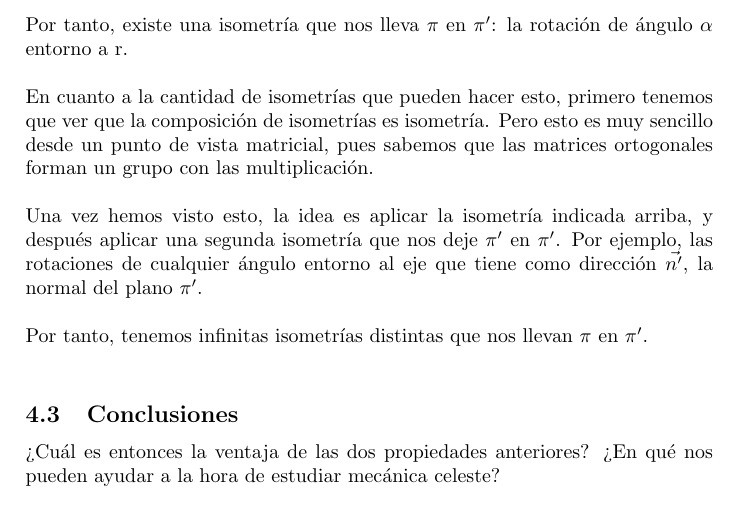
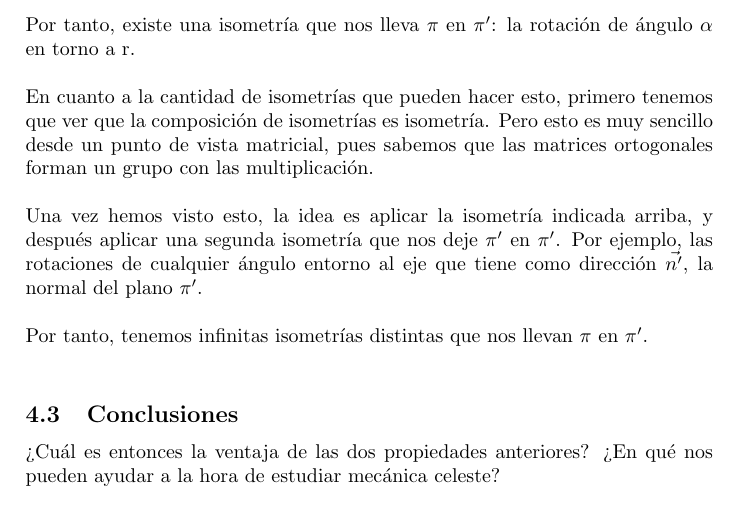
Before and after one commit to Griger/Mec-nica-Celeste, a LaTeX document (Isometrias/isometrias.tex): part of page 8 of 9, cut so that both start at the same text. Compiled offline with pdfLaTeX.

Commit message:
Actualiza PDF.

```diff
--- a/Isometrias/isometrias.tex
+++ b/Isometrias/isometrias.tex
@@ -324,7 +324,7 @@ Sea r la recta en la que se cortan $\pi$ y $\pi '$, que pasa por el origen. Es c
 \ \cos \alpha \, = \, \dfrac{<\vec{n},\vec{n'}>}{\|\vec{n}\|\|\vec{n'}\|}
 \]\\
 
-Por tanto, existe una isometría que nos lleva $\pi$ en $\pi '$: la rotación de ángulo $\alpha$ entorno a r.\\
+Por tanto, existe una isometría que nos lleva $\pi$ en $\pi '$: la rotación de ángulo $\alpha$ en torno a r.\\
 
 En cuanto a la cantidad de isometrías que pueden hacer esto, primero tenemos que ver que la composición de isometrías es isometría. Pero esto es muy sencillo desde un punto de vista matricial, pues sabemos que las matrices ortogonales forman un grupo con las multiplicación.\\
 
```
Also changed, not shown: Isometrias/isometrias.pdf.
